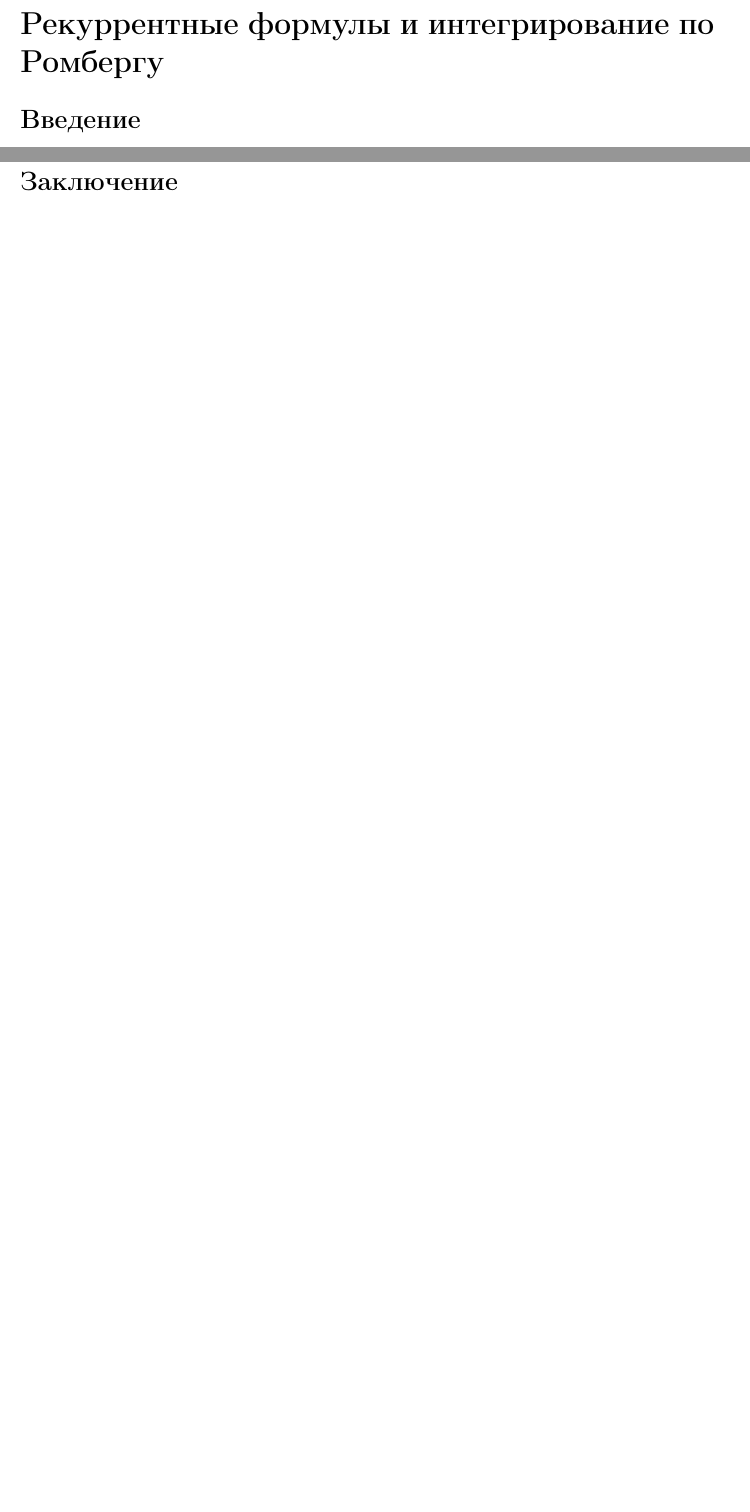
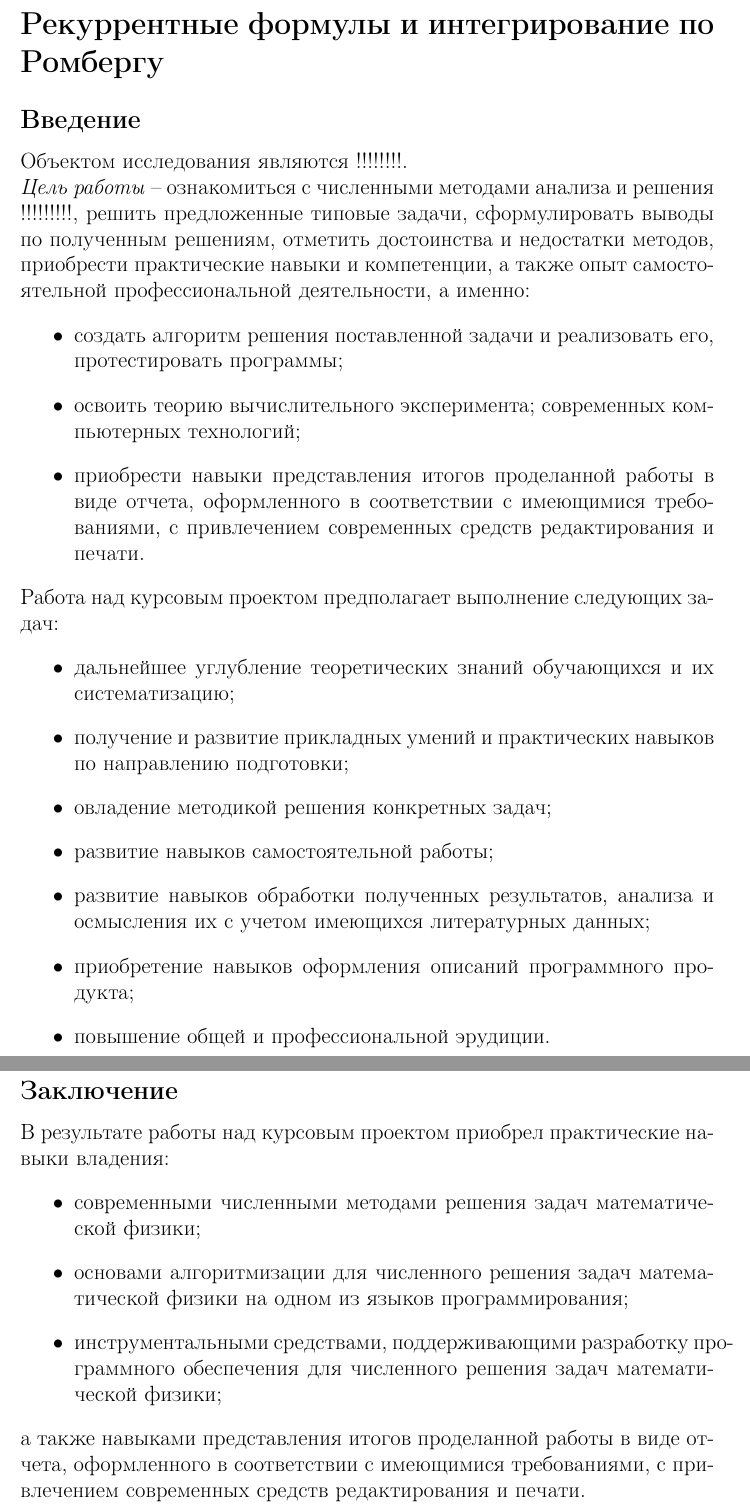
Before and after one commit to IlyaBobrov/Numerical-methods-course-project, a LaTeX document (NumMetTeX.tex): two parts of pages 3 and 5 of 7, joined at a grey line, cut so that both start at the same text, the shorter picture padded with empty space. Compiled offline with pdfLaTeX.

Commit message:
Закончен шаблон отчета

```diff
--- a/NumMetTeX.tex
+++ b/NumMetTeX.tex
@@ -88,6 +88,23 @@
 	\subsection*{Введение}
 	\addcontentsline{toc}{subsection}{Введение}
 
+	Объектом исследования являются !!!!!!!!.\\
+	\textit{Цель работы} – ознакомиться с численными методами анализа и решения !!!!!!!!!, решить предложенные типовые задачи, сформулировать выводы по полученным решениям, отметить достоинства и недостатки методов, приобрести практические навыки и компетенции, а также опыт самостоятельной профессиональной деятельности, а именно:
+	\begin{itemize}
+		\item создать алгоритм решения поставленной задачи и реализовать его, протестировать программы;
+		\item освоить теорию вычислительного эксперимента; современных компьютерных технологий;
+		\item приобрести навыки представления итогов проделанной работы в виде отчета, оформленного в соответствии с имеющимися требованиями, с привлечением современных средств редактирования и печати.
+	\end{itemize}
+	Работа над курсовым проектом предполагает выполнение следующих задач:
+	\begin{itemize}
+		\item дальнейшее углубление теоретических знаний обучающихся и их систематизацию;
+		\item получение и развитие прикладных умений и практических навыков по направлению подготовки;
+		\item овладение методикой решения конкретных задач;
+		\item развитие навыков самостоятельной работы;
+		\item развитие навыков обработки полученных результатов, анализа и осмысления их с учетом имеющихся литературных данных;
+		\item приобретение навыков оформления описаний программного продукта;
+		\item повышение общей и профессиональной эрудиции.
+	\end{itemize}
 
 
 	\pagebreak
@@ -106,6 +124,14 @@
 	\subsection*{Заключение}
 	\addcontentsline{toc}{subsection}{Заключение}
 
+	В результате работы над курсовым проектом приобрел практические навыки владения:
+	\begin{itemize}
+		\item современными численными методами решения задач математической физики;
+		\item основами алгоритмизации для численного решения задач математической физики на одном из языков программирования;
+		\item инструментальными средствами, поддерживающими разработку программного обеспечения для численного решения задач математической физики;
+	\end{itemize}
+	а также навыками представления итогов проделанной работы в виде отчета, оформленного в соответствии с имеющимися требованиями, с привлечением современных средств редактирования и печати.
+
 	\pagebreak
 
 	%%%%%%%%%%%%%%%%%%%%PAGE%?%%%%%%%%%%%%%%%%%%%%
```
Also changed, not shown: NumMetTeX.pdf, NumMetTeX.tex (8 more changed lines), 1 other file.
